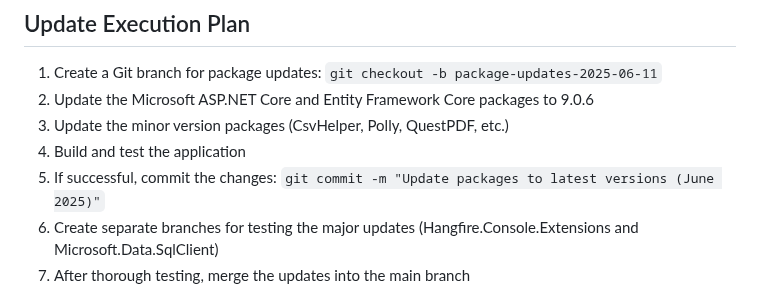
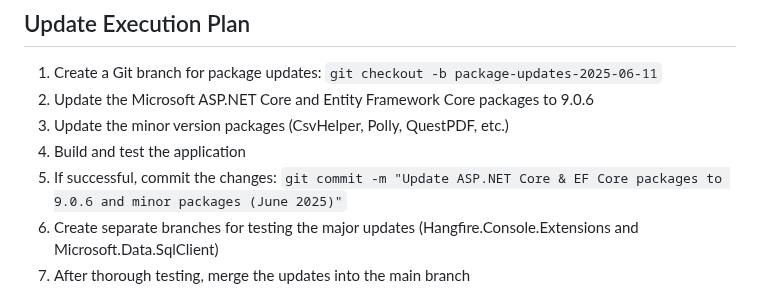
Before and after one commit to ninjatec/WorkoutTracker, a Markdown page: package-update-plan.md, the part around the change. GitHub-like rendering.

Commit message:
Update package-update-plan.md
Co-authored-by: Copilot <175728472+Copilot@users.noreply.github.com>

```diff
--- a/package-update-plan.md
+++ b/package-update-plan.md
@@ -67,7 +67,7 @@ The following OpenTelemetry packages are currently in beta/RC status for .NET 9.
 2. Update the Microsoft ASP.NET Core and Entity Framework Core packages to 9.0.6
 3. Update the minor version packages (CsvHelper, Polly, QuestPDF, etc.)
 4. Build and test the application
-5. If successful, commit the changes: `git commit -m "Update packages to latest versions (June 2025)"`
+5. If successful, commit the changes: `git commit -m "Update ASP.NET Core & EF Core packages to 9.0.6 and minor packages (June 2025)"`
 6. Create separate branches for testing the major updates (Hangfire.Console.Extensions and Microsoft.Data.SqlClient)
 7. After thorough testing, merge the updates into the main branch
 
```
